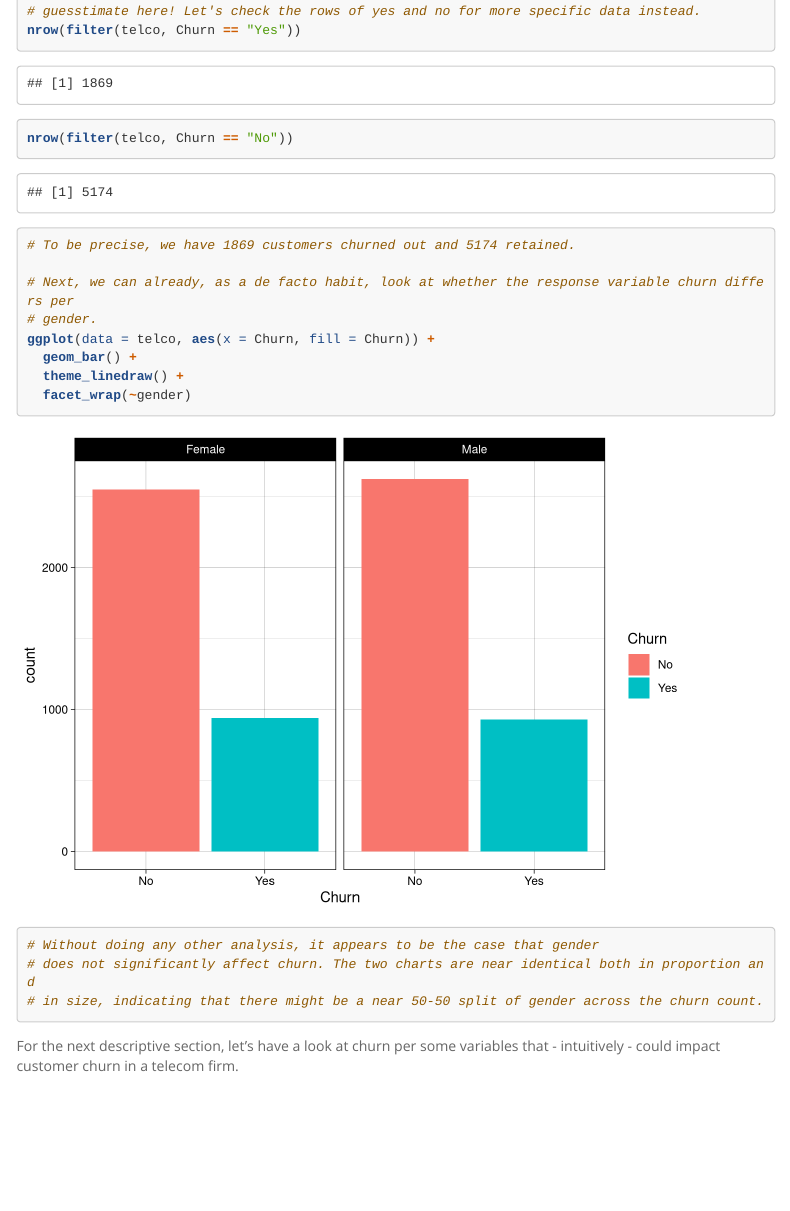
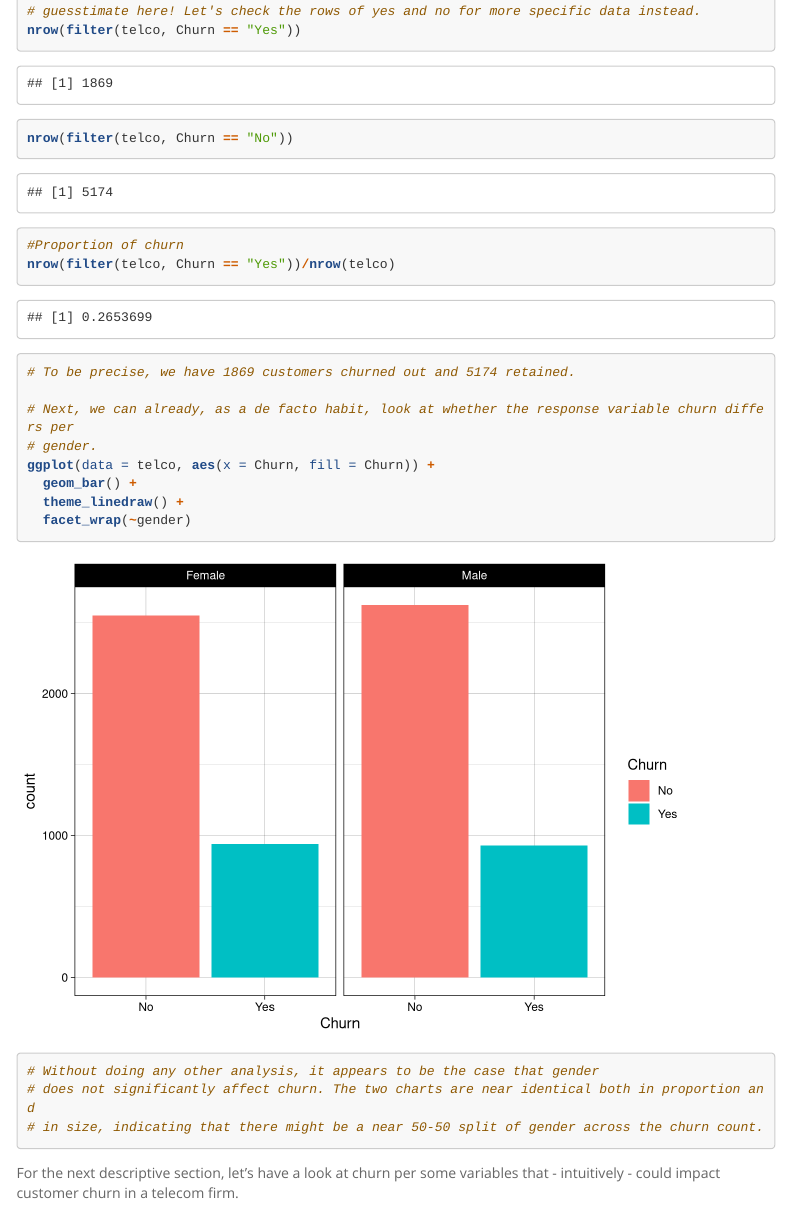
Before and after one commit to ProggePrins1/supreme-giggle, an R Markdown document (Telco.Rmd): the page in a window 1100 px wide, from 2870 px down. Rendered offline with R 4.5, knitr and Pandoc, with nearby package versions; menus at the side of the page are left out; long lines of code are wrapped.

Commit message:
Outline of methodology

```diff
--- a/Telco.Rmd
+++ b/Telco.Rmd
@@ -56,6 +56,9 @@ ggplot(data = telco, aes(x = Churn, fill = Churn)) +
 nrow(filter(telco, Churn == "Yes"))
 
 nrow(filter(telco, Churn == "No"))
+
+#Proportion of churn
+nrow(filter(telco, Churn == "Yes"))/nrow(telco)
 
 # To be precise, we have 1869 customers churned out and 5174 retained.
 
```
Also changed, not shown: Telco.html.
